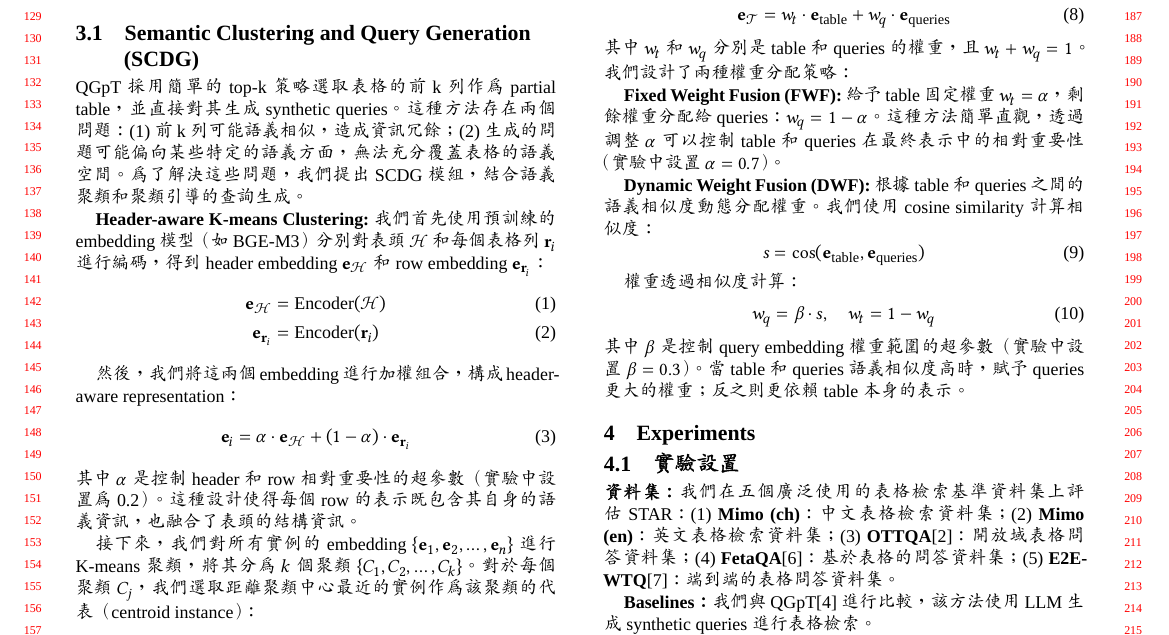
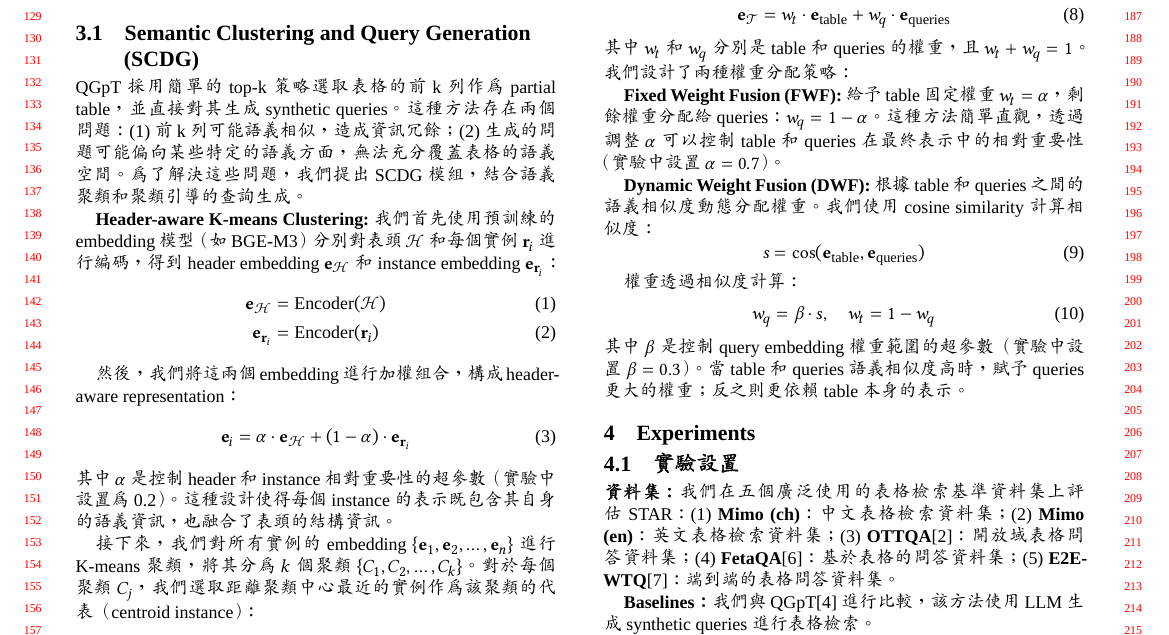
Before and after one commit to adsl135789/STAR_paper, a LaTeX paper (STAR_ACM_PAPER/star_zh.tex): part of page 2 of 4, cut so that both start at the same text. Compiled offline with XeLaTeX; a missing font is replaced by an installed copy or a similar font.

Commit message:
Unify terminology: replace 'row' with 'instance' in SCDG section for consistency

```diff
--- a/STAR_ACM_PAPER/star_zh.tex
+++ b/STAR_ACM_PAPER/star_zh.tex
@@ -160,7 +160,7 @@ QGpT採用簡單的top-k策略選取表格的前k列作為partial table，並直
 \end{figure*}
 
 \textbf{Header-aware K-means Clustering:}
-我們首先使用預訓練的embedding模型（如BGE-M3）分別對表頭 $\mathcal{H}$ 和每個表格列 $\mathbf{r}_i$ 進行編碼，得到header embedding $\mathbf{e}_{\mathcal{H}}$ 和row embedding $\mathbf{e}_{\mathbf{r}_i}$：
+我們首先使用預訓練的embedding模型（如BGE-M3）分別對表頭 $\mathcal{H}$ 和每個實例 $\mathbf{r}_i$ 進行編碼，得到header embedding $\mathbf{e}_{\mathcal{H}}$ 和instance embedding $\mathbf{e}_{\mathbf{r}_i}$：
 \begin{align}
 \mathbf{e}_{\mathcal{H}} &= \text{Encoder}(\mathcal{H}) \\
 \mathbf{e}_{\mathbf{r}_i} &= \text{Encoder}(\mathbf{r}_i)
@@ -170,7 +170,7 @@ QGpT採用簡單的top-k策略選取表格的前k列作為partial table，並直
 \begin{equation}
 \mathbf{e}_i = \alpha \cdot \mathbf{e}_{\mathcal{H}} + (1-\alpha) \cdot \mathbf{e}_{\mathbf{r}_i}
 \end{equation}
-其中 $\alpha$ 是控制header和row相對重要性的超參數（實驗中設置為0.2）。這種設計使得每個row的表示既包含其自身的語義資訊，也融合了表頭的結構資訊。
+其中 $\alpha$ 是控制header和instance相對重要性的超參數（實驗中設置為0.2）。這種設計使得每個instance的表示既包含其自身的語義資訊，也融合了表頭的結構資訊。
 
 接下來，我們對所有實例的embedding $\{\mathbf{e}_1, \mathbf{e}_2, \ldots, \mathbf{e}_n\}$ 進行K-means聚類，將其分為 $k$ 個聚類 $\{C_1, C_2, \ldots, C_k\}$。對於每個聚類 $C_j$，我們選取距離聚類中心最近的實例作為該聚類的代表（centroid instance）：
 \begin{equation}
```
